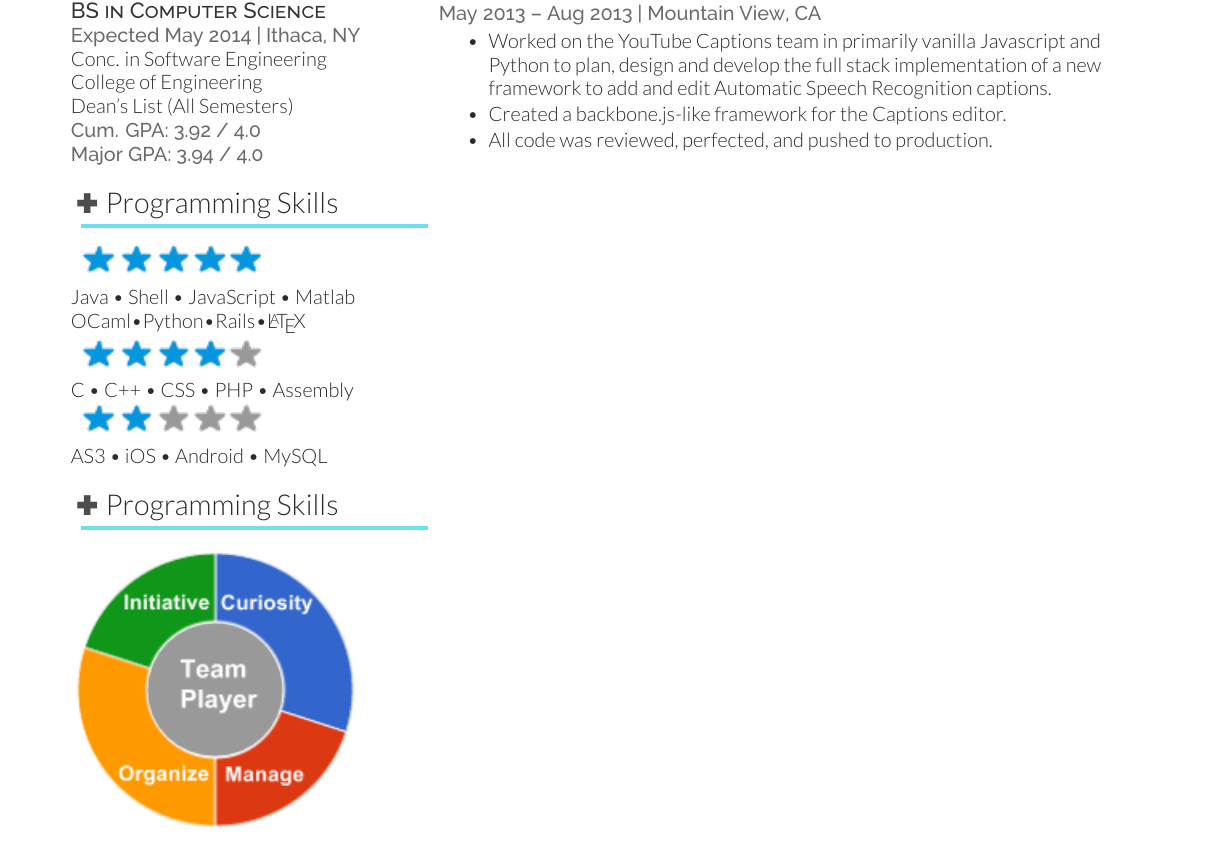
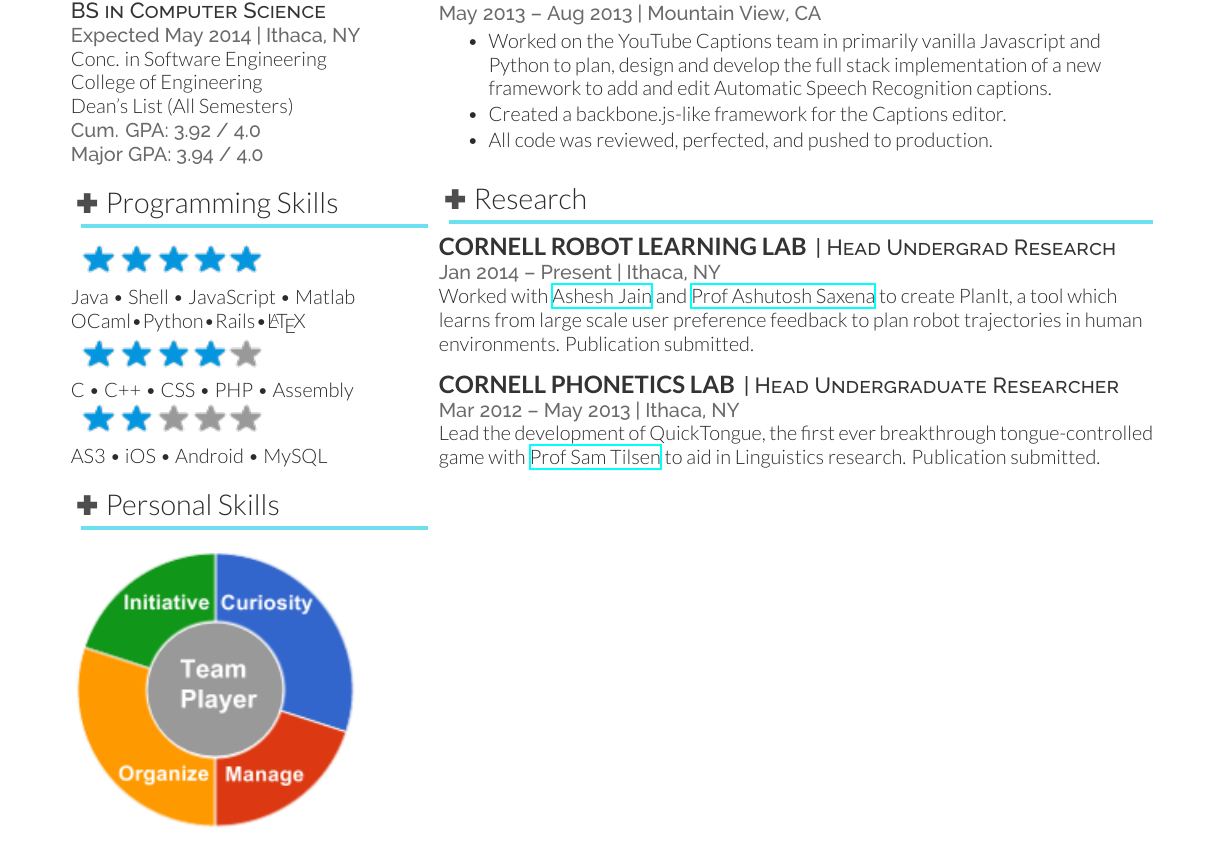
Before and after one commit to akki12345/Latex-Resume-Template, a LaTeX CV (deedy_resume-openfont.tex): part of the page, cut so that both start at the same text. Compiled offline with XeLaTeX.

Commit message:
add interface

```diff
--- a/deedy_resume-openfont.tex
+++ b/deedy_resume-openfont.tex
@@ -78,7 +78,7 @@ C \textbullet{} C++ \textbullet{} CSS \textbullet{} PHP \textbullet{} Assembly \
 AS3 \textbullet{} iOS \textbullet{} Android \textbullet{} MySQL
 \sectionsep
 
-\section{ \textcolor{gray}{\ding{58}} Programming Skills}
+\section{ \textcolor{gray}{\ding{58}} Personal Skills}
 \includegraphics[scale=0.80]{img/personal.png}\\
 \sectionsep
 
@@ -106,8 +106,23 @@ AS3 \textbullet{} iOS \textbullet{} Android \textbullet{} MySQL
 \begin{tightemize}
 \item Worked on the YouTube Captions team in primarily vanilla Javascript and Python to plan, design and develop the full stack implementation of a new framework to add and edit Automatic Speech Recognition captions.\item Created a backbone.js-like framework for the Captions editor.\item All code was reviewed, perfected, and pushed to production.\end{tightemize}
 \sectionsep
+%%%%%%%%%%%%%%%%%%%%%%%%%%%%%%%%%%%%%%
+%     RESEARCH
+%%%%%%%%%%%%%%%%%%%%%%%%%%%%%%%%%%%%%%
+
+\section{ \textcolor{gray}{\ding{58}} Research}
+\runsubsection{Cornell Robot Learning Lab}
+\descript{| Head Undergrad Research}
+\location{Jan 2014 – Present | Ithaca, NY}
+Worked with \textbf{\href{http://www.cs.cornell.edu/~ashesh/}{Ashesh Jain}} and \textbf{\href{http://www.cs.cornell.edu/~asaxena/}{Prof Ashutosh Saxena}} to create \textbf{PlanIt}, a tool which  learns from large scale user preference feedback to plan robot trajectories in human environments.  Publication submitted.
+\sectionsep
+
+\runsubsection{Cornell Phonetics Lab}
+\descript{| Head Undergraduate Researcher}
+\location{Mar 2012 – May 2013 | Ithaca, NY}
+Lead the development of \textbf{QuickTongue}, the first ever breakthrough tongue-controlled game with \textbf{\href{http://conf.ling.cornell.edu/~tilsen/}{Prof Sam Tilsen}} to aid in Linguistics research. Publication submitted.
+\sectionsep
+
 \end{minipage}
-
-
 \end{document}
 \documentclass[]{article}
```
